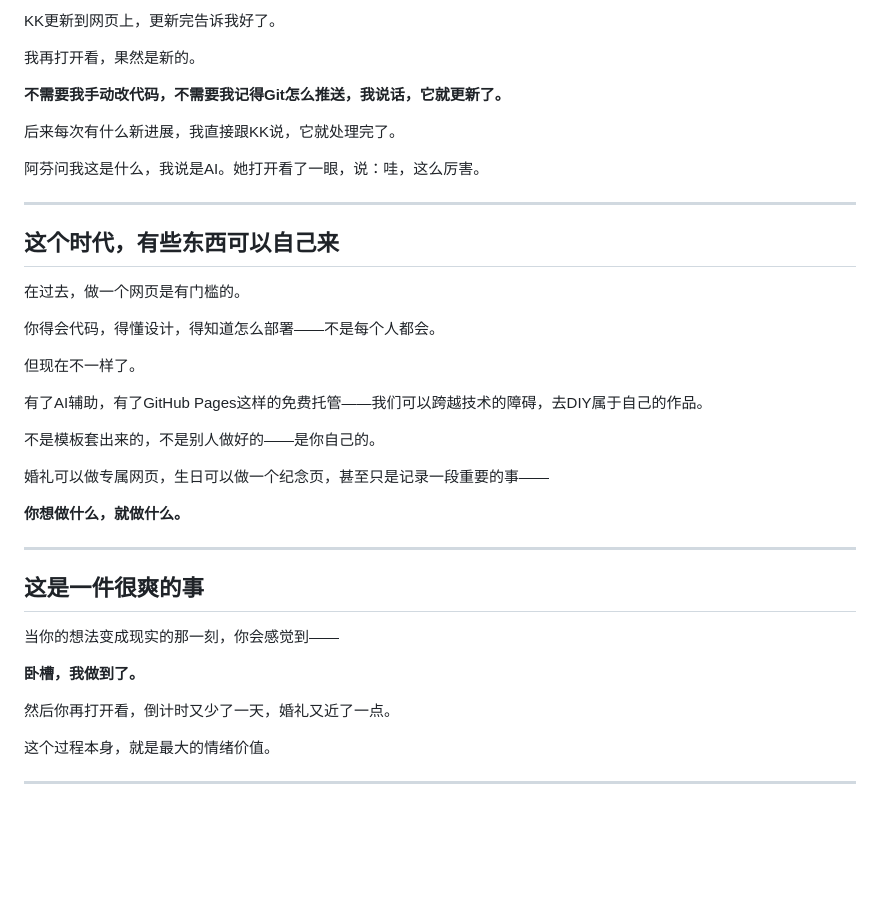
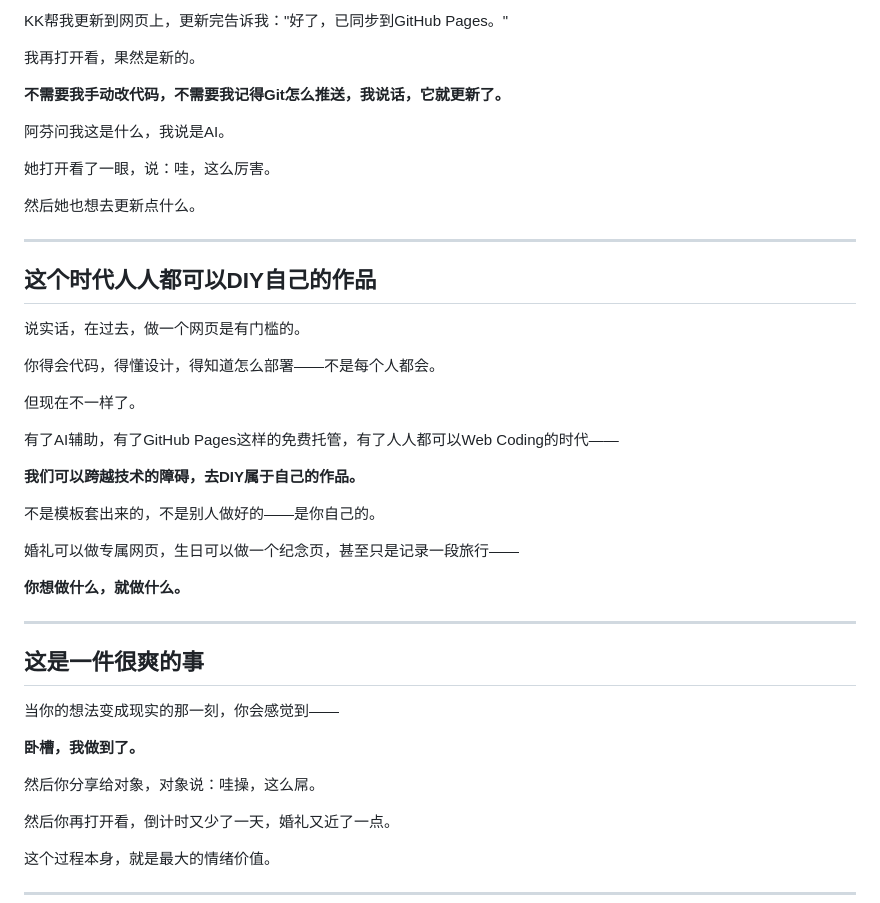
Before and after one commit to NickY4ng/wedding-prep, a Markdown page: 文章-备婚网页.md, the part around one of its changes. Drawn GitHub-style; blank space fills up the shorter version.

```diff
--- a/文章-备婚网页.md
+++ b/文章-备婚网页.md
@@ -94,29 +79,33 @@
 
-KK更新到网页上，更新完告诉我好了。
+KK帮我更新到网页上，更新完告诉我："好了，已同步到GitHub Pages。"
 
 我再打开看，果然是新的。
 
 **不需要我手动改代码，不需要我记得Git怎么推送，我说话，它就更新了。**
 
-后来每次有什么新进展，我直接跟KK说，它就处理完了。
+阿芬问我这是什么，我说是AI。
 
-阿芬问我这是什么，我说是AI。她打开看了一眼，说：哇，这么厉害。
+她打开看了一眼，说：哇，这么厉害。
+
+然后她也想去更新点什么。
 
 ---
 
-## 这个时代，有些东西可以自己来
+## 这个时代人人都可以DIY自己的作品
 
-在过去，做一个网页是有门槛的。
+说实话，在过去，做一个网页是有门槛的。
 
 你得会代码，得懂设计，得知道怎么部署——不是每个人都会。
 
 但现在不一样了。
 
-有了AI辅助，有了GitHub Pages这样的免费托管——我们可以跨越技术的障碍，去DIY属于自己的作品。
+有了AI辅助，有了GitHub Pages这样的免费托管，有了人人都可以Web Coding的时代——
+
+**我们可以跨越技术的障碍，去DIY属于自己的作品。**
 
 不是模板套出来的，不是别人做好的——是你自己的。
 
-婚礼可以做专属网页，生日可以做一个纪念页，甚至只是记录一段重要的事——
+婚礼可以做专属网页，生日可以做一个纪念页，甚至只是记录一段旅行——
 
 **你想做什么，就做什么。**
 
@@ -127,6 +116,8 @@ KK更新到网页上，更新完告诉我好了。
 当你的想法变成现实的那一刻，你会感觉到——
 
 **卧槽，我做到了。**
+
+然后你分享给对象，对象说：哇操，这么屌。
 
 然后你再打开看，倒计时又少了一天，婚礼又近了一点。
 
```
Also changed, not shown: other parts of 文章-备婚网页.md (+26 -41 lines).
